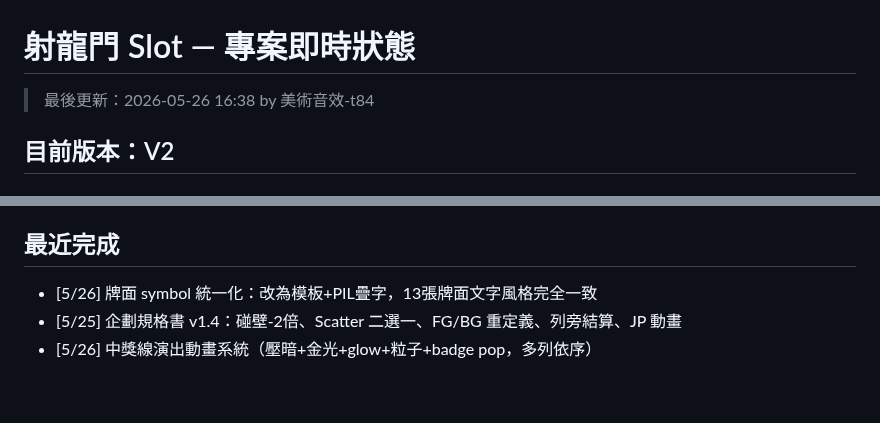
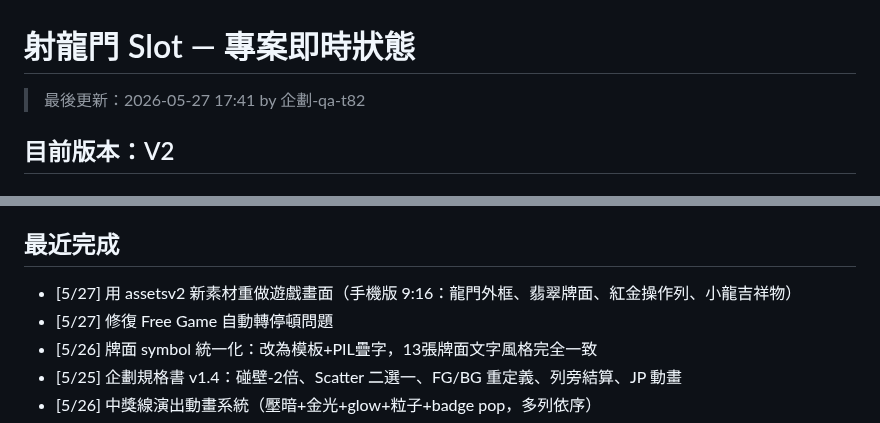
Before and after one commit to igs-chuyuhuang/dragon-gate-slot, a Markdown page: docs/CURRENT_STATUS.md, 2 parts joined by grey strips. Rendered like a GitHub page; blank space fills up the shorter version.

Commit message:
status: 用 assetsv2 重做遊戲畫面

```diff
--- a/docs/CURRENT_STATUS.md
+++ b/docs/CURRENT_STATUS.md
@@ -1,6 +1,6 @@
 # 射龍門 Slot — 專案即時狀態
 
-> 最後更新：2026-05-26 16:38 by 美術音效-t84
+> 最後更新：2026-05-27 17:41 by 企劃-qa-t82
 
 ## 目前版本：V2
 
@@ -67,6 +67,8 @@
 - [ ] 可展示狀態
 
 ## 最近完成
+- [5/27] 用 assetsv2 新素材重做遊戲畫面（手機版 9:16：龍門外框、翡翠牌面、紅金操作列、小龍吉祥物）
+- [5/27] 修復 Free Game 自動轉停頓問題
 - [5/26] 牌面 symbol 統一化：改為模板+PIL疊字，13張牌面文字風格完全一致
 - [5/25] 企劃規格書 v1.4：碰壁-2倍、Scatter 二選一、FG/BG 重定義、列旁結算、JP 動畫
 - [5/26] 中獎線演出動畫系統（壓暗+金光+glow+粒子+badge pop，多列依序）
```
